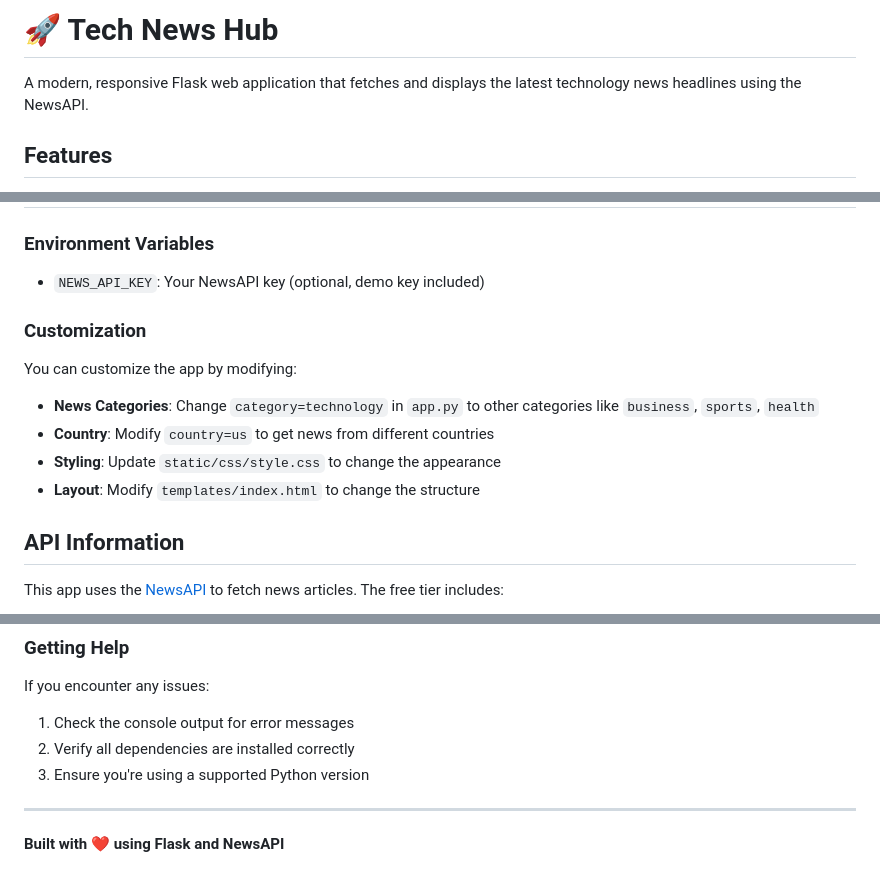
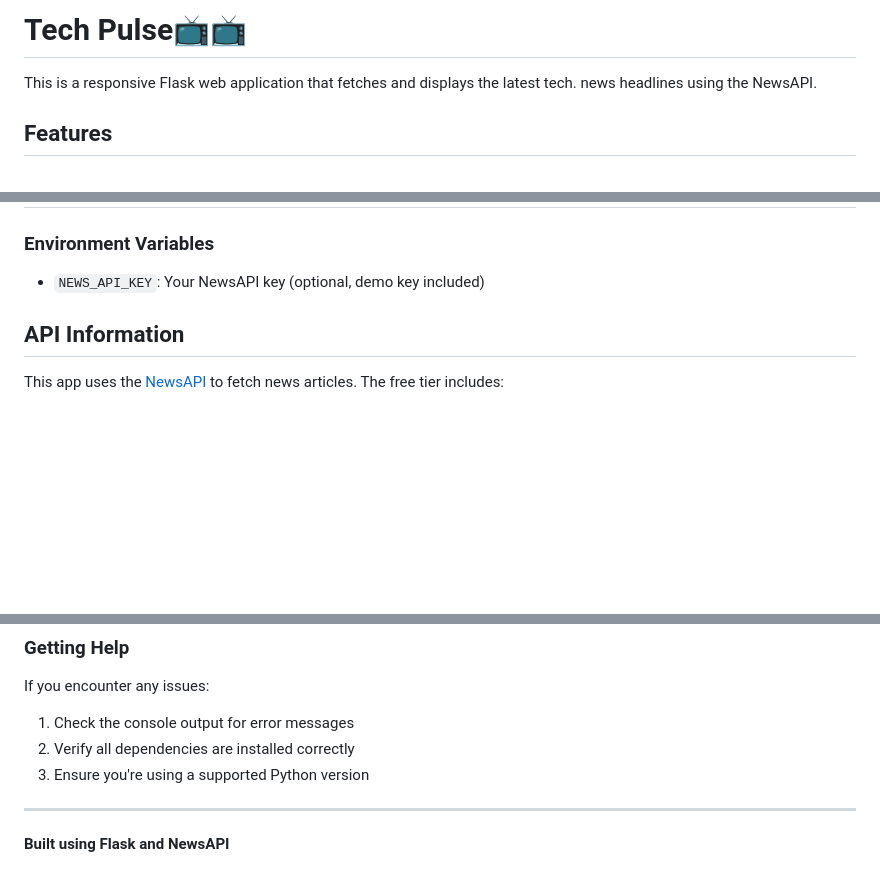
Before and after one commit to Precious-Chinaza/Tech-news-app, a Markdown page: README.md, 3 parts joined by grey strips. Rendered like a GitHub page; blank space fills up the shorter version.

```diff
--- a/README.md
+++ b/README.md
@@ -1,6 +1,6 @@
-# 🚀 Tech News Hub
+# Tech Pulse📺📺
 
-A modern, responsive Flask web application that fetches and displays the latest technology news headlines using the NewsAPI.
+This is a responsive Flask web application that fetches and displays the latest tech. news headlines using the NewsAPI.
 
 ## Features
 
@@ -85,14 +85,7 @@ Tech-news/
 
 - `NEWS_API_KEY`: Your NewsAPI key (optional, demo key included)
 
-### Customization
 
-You can customize the app by modifying:
-
-- **News Categories**: Change `category=technology` in `app.py` to other categories like `business`, `sports`, `health`
-- **Country**: Modify `country=us` to get news from different countries
-- **Styling**: Update `static/css/style.css` to change the appearance
-- **Layout**: Modify `templates/index.html` to change the structure
 
 ## API Information
 
@@ -157,4 +150,4 @@ If you encounter any issues:
 
 ---
 
-**Built with ❤️ using Flask and NewsAPI**
+**Built using Flask and NewsAPI**
```
